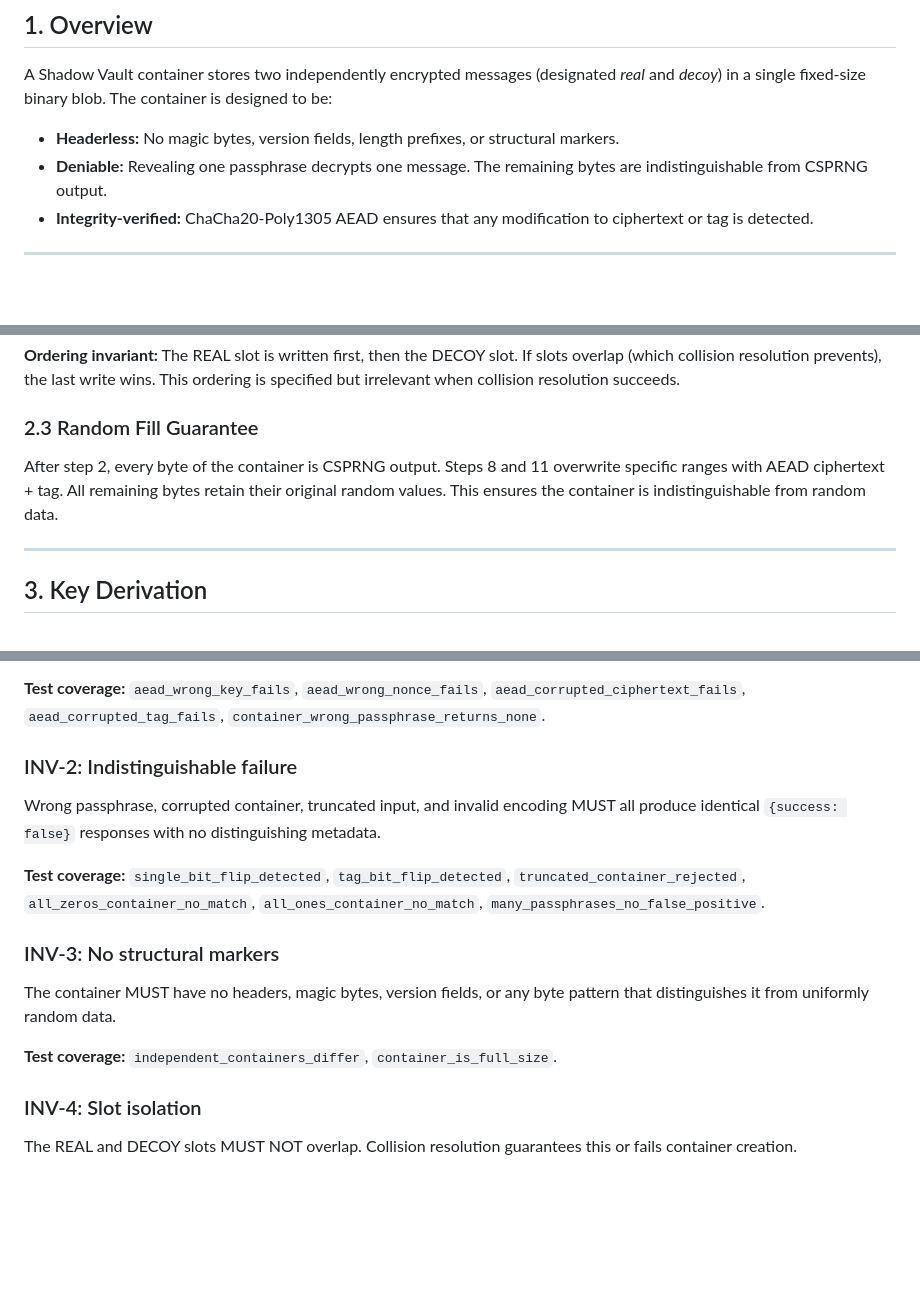
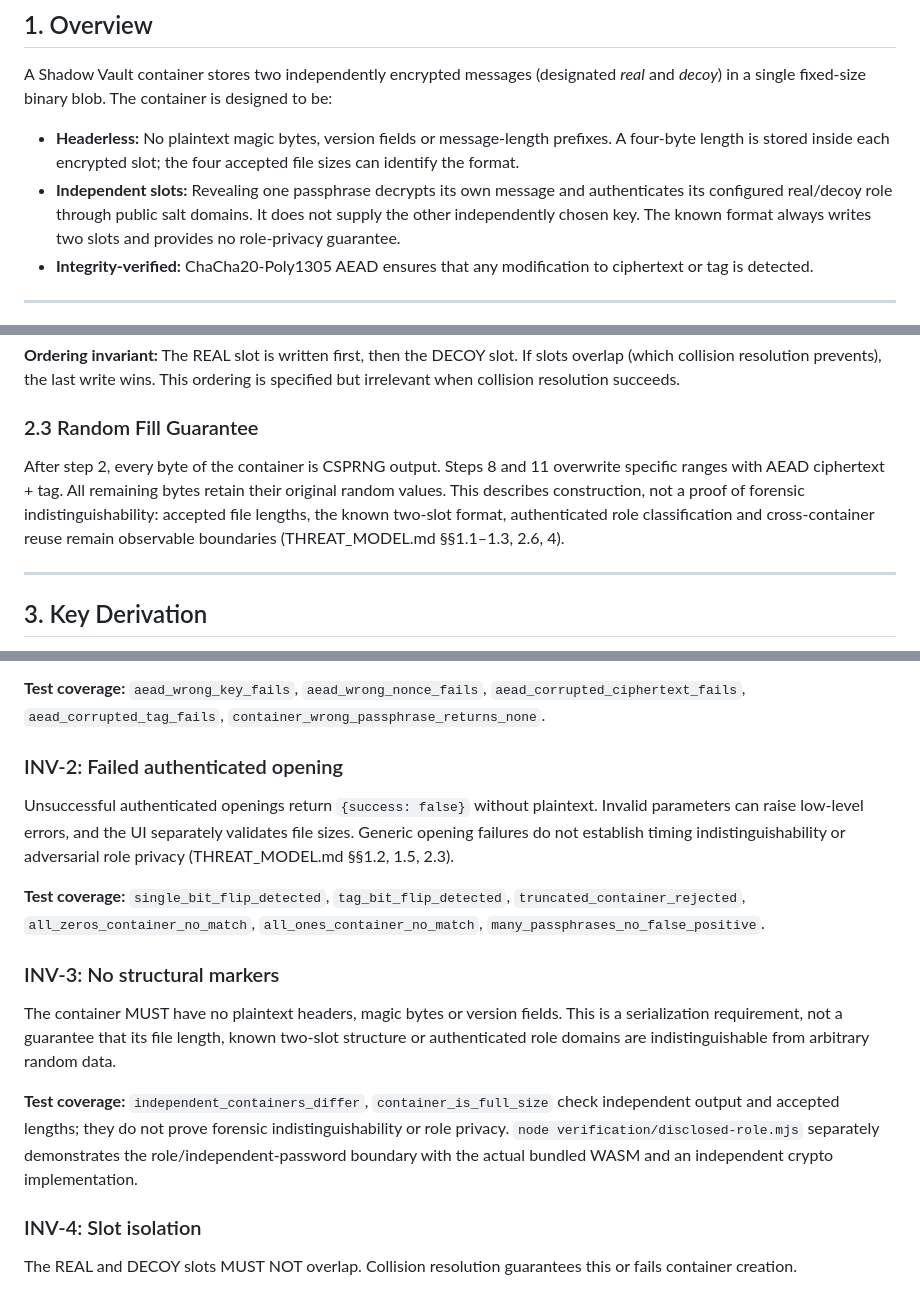
Before and after one commit to systemslibrarian/crypto-lab-shadow-vault, a Markdown page: SPEC.md, 3 parts joined by grey strips. Drawn GitHub-style; blank space fills up the shorter version.

Commit message:
docs: reconcile remaining disclosure and format assurance claims (#26)

```diff
--- a/SPEC.md
+++ b/SPEC.md
@@ -13,8 +13,8 @@ This document is the authoritative definition of the Shadow Vault container form
 
 A Shadow Vault container stores two independently encrypted messages (designated *real* and *decoy*) in a single fixed-size binary blob. The container is designed to be:
 
-- **Headerless:** No magic bytes, version fields, length prefixes, or structural markers.
-- **Deniable:** Revealing one passphrase decrypts one message. The remaining bytes are indistinguishable from CSPRNG output.
+- **Headerless:** No plaintext magic bytes, version fields or message-length prefixes. A four-byte length is stored inside each encrypted slot; the four accepted file sizes can identify the format.
+- **Independent slots:** Revealing one passphrase decrypts its own message and authenticates its configured real/decoy role through public salt domains. It does not supply the other independently chosen key. The known format always writes two slots and provides no role-privacy guarantee.
 - **Integrity-verified:** ChaCha20-Poly1305 AEAD ensures that any modification to ciphertext or tag is detected.
 
 ---
@@ -54,7 +54,7 @@ No other sizes are valid. Implementations MUST reject containers whose length is
 
 ### 2.3 Random Fill Guarantee
 
-After step 2, every byte of the container is CSPRNG output. Steps 8 and 11 overwrite specific ranges with AEAD ciphertext + tag. All remaining bytes retain their original random values. This ensures the container is indistinguishable from random data.
+After step 2, every byte of the container is CSPRNG output. Steps 8 and 11 overwrite specific ranges with AEAD ciphertext + tag. All remaining bytes retain their original random values. This describes construction, not a proof of forensic indistinguishability: accepted file lengths, the known two-slot format, authenticated role classification and cross-container reuse remain observable boundaries (THREAT_MODEL.md §§1.1–1.3, 2.6, 4).
 
 ---
 
@@ -351,17 +351,17 @@ A wrong passphrase MUST NOT produce any plaintext bytes. AEAD authentication eit
 
 **Test coverage:** `aead_wrong_key_fails`, `aead_wrong_nonce_fails`, `aead_corrupted_ciphertext_fails`, `aead_corrupted_tag_fails`, `container_wrong_passphrase_returns_none`.
 
-### INV-2: Indistinguishable failure
+### INV-2: Failed authenticated opening
 
-Wrong passphrase, corrupted container, truncated input, and invalid encoding MUST all produce identical `{success: false}` responses with no distinguishing metadata.
+Unsuccessful authenticated openings return `{success: false}` without plaintext. Invalid parameters can raise low-level errors, and the UI separately validates file sizes. Generic opening failures do not establish timing indistinguishability or adversarial role privacy (THREAT_MODEL.md §§1.2, 1.5, 2.3).
 
 **Test coverage:** `single_bit_flip_detected`, `tag_bit_flip_detected`, `truncated_container_rejected`, `all_zeros_container_no_match`, `all_ones_container_no_match`, `many_passphrases_no_false_positive`.
 
 ### INV-3: No structural markers
 
-The container MUST have no headers, magic bytes, version fields, or any byte pattern that distinguishes it from uniformly random data.
+The container MUST have no plaintext headers, magic bytes or version fields. This is a serialization requirement, not a guarantee that its file length, known two-slot structure or authenticated role domains are indistinguishable from arbitrary random data.
 
-**Test coverage:** `independent_containers_differ`, `container_is_full_size`.
+**Test coverage:** `independent_containers_differ`, `container_is_full_size` check independent output and accepted lengths; they do not prove forensic indistinguishability or role privacy. `node verification/disclosed-role.mjs` separately demonstrates the role/independent-password boundary with the actual bundled WASM and an independent crypto implementation.
 
 ### INV-4: Slot isolation
 
```
Also changed, not shown: SECURITY.md (+8 -5 lines), THREAT_MODEL.md (+15 -16 lines).
